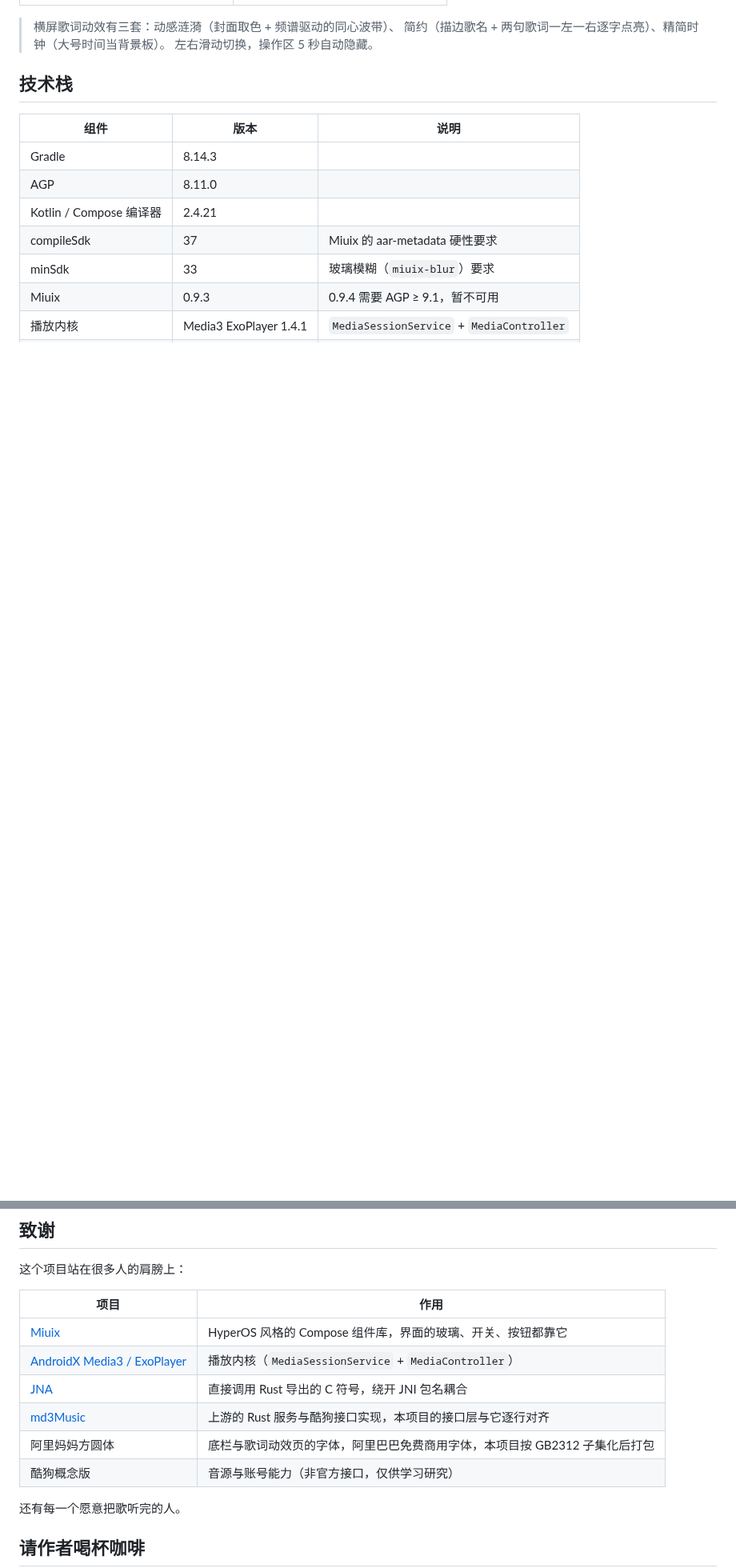
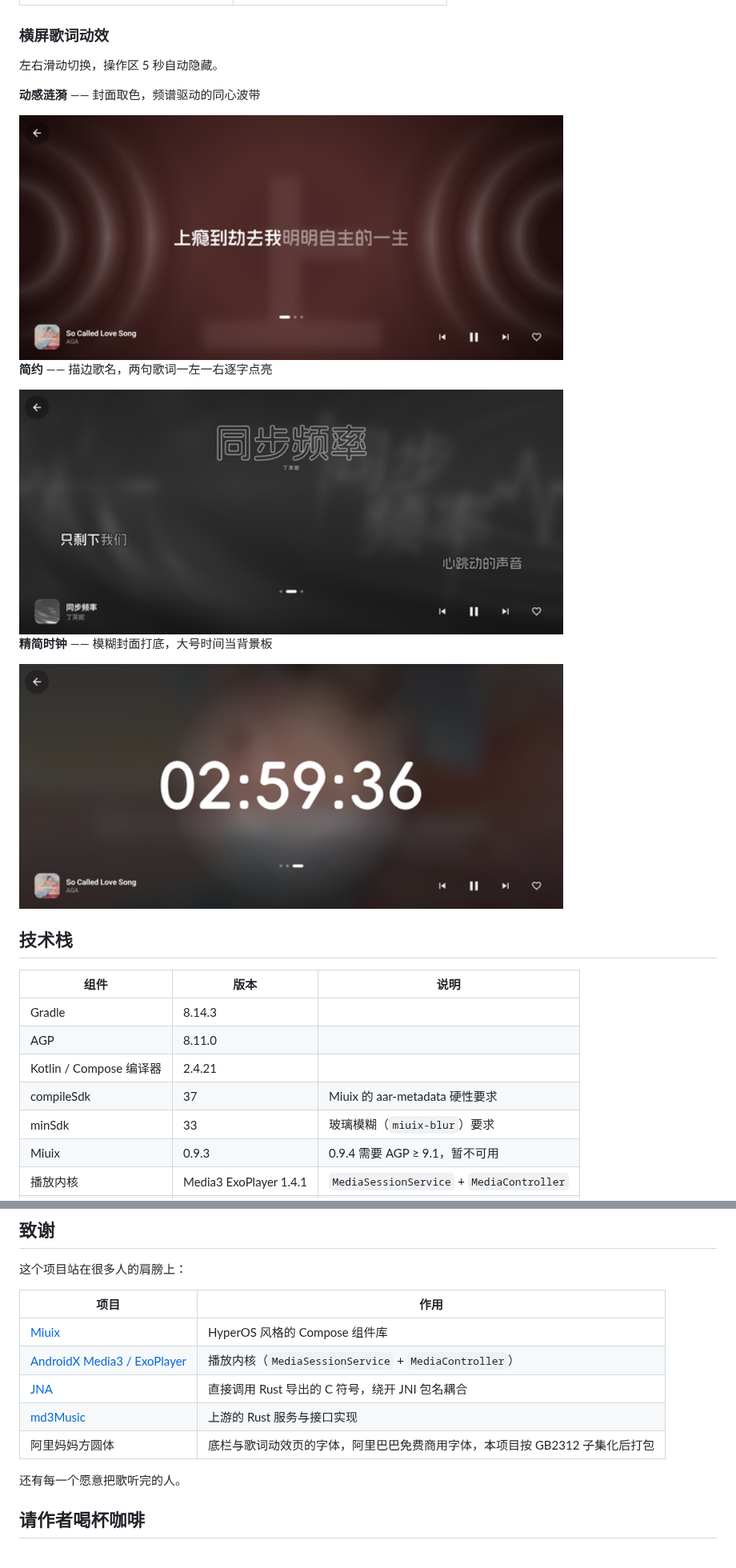
Before and after one commit to Zxxy326/daily-music, a Markdown page: README.md, 2 parts joined by grey strips. Shown at 80% size. GitHub-like rendering; pictures changed too: design/screenshots/05-ktv.png; blank space fills up the shorter version.

```diff
--- a/README.md
+++ b/README.md
@@ -17,9 +15,21 @@
 |---|---|
 | <img src="design/screenshots/07-mine.png" width="240"> | <img src="design/screenshots/08-settings.png" width="240"> |
 
-> 横屏歌词动效有三套：动感涟漪（封面取色 + 频谱驱动的同心波带）、
-> 简约（描边歌名 + 两句歌词一左一右逐字点亮）、精简时钟（大号时间当背景板）。
-> 左右滑动切换，操作区 5 秒自动隐藏。
+### 横屏歌词动效
+
+左右滑动切换，操作区 5 秒自动隐藏。
+
+**动感涟漪** —— 封面取色，频谱驱动的同心波带
+
+<img src="design/screenshots/04-wave.png" width="680">
+
+**简约** —— 描边歌名，两句歌词一左一右逐字点亮
+
+<img src="design/screenshots/05-ktv.png" width="680">
+
+**精简时钟** —— 模糊封面打底，大号时间当背景板
+
+<img src="design/screenshots/06-clock.png" width="680">
 
 ## 技术栈
 
@@ -70,12 +80,11 @@
 
 | 项目 | 作用 |
 |---|---|
-| [Miuix](https://github.com/miuix-kotlin-multiplatform/miuix) | HyperOS 风格的 Compose 组件库，界面的玻璃、开关、按钮都靠它 |
+| [Miuix](https://github.com/miuix-kotlin-multiplatform/miuix) | HyperOS 风格的 Compose 组件库 |
 | [AndroidX Media3 / ExoPlayer](https://github.com/androidx/media) | 播放内核（`MediaSessionService` + `MediaController`） |
 | [JNA](https://github.com/java-native-access/jna) | 直接调用 Rust 导出的 C 符号，绕开 JNI 包名耦合 |
-| [md3Music](https://github.com/zzyoxml/md3Music) | 上游的 Rust 服务与酷狗接口实现，本项目的接口层与它逐行对齐 |
+| [md3Music](https://github.com/zzyoxml/md3Music) | 上游的 Rust 服务与接口实现 |
 | 阿里妈妈方圆体 | 底栏与歌词动效页的字体，阿里巴巴免费商用字体，本项目按 GB2312 子集化后打包 |
-| 酷狗概念版 | 音源与账号能力（非官方接口，仅供学习研究） |
 
 还有每一个愿意把歌听完的人。
 
```
Also changed, not shown: other parts of README.md (+4 -6 lines), 2 other files.
